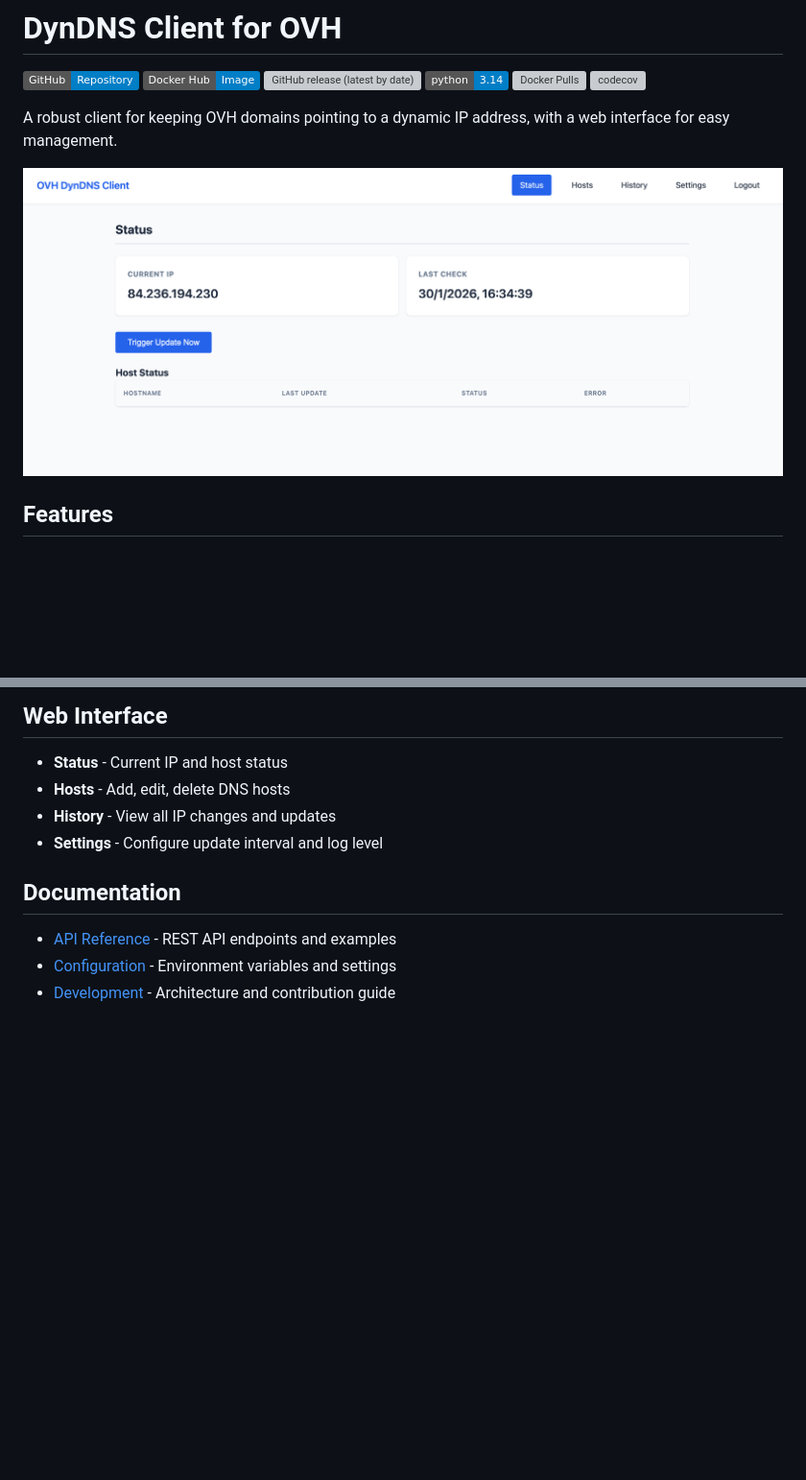
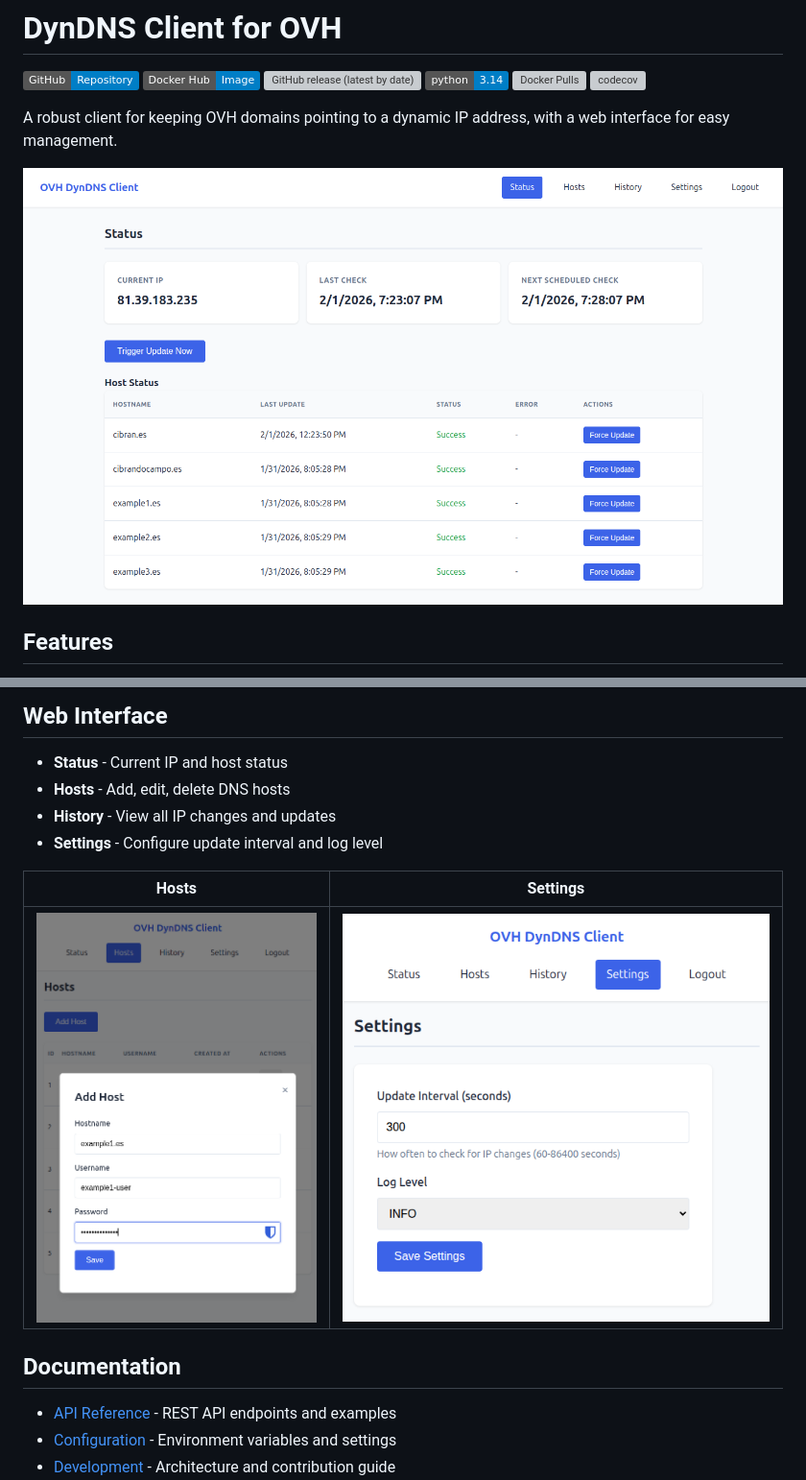
Before and after one commit to cibrandocampo/ovh-dyndns-client, a Markdown page: README.md, 2 parts joined by grey strips. Shown: that part at 96% size. Rendered like a GitHub page; pictures changed too: docs/dashboard-hosts.png (added), docs/dashboard-settings.png (added), docs/dashboard-status.png (added); badges without logos; blank space fills up the shorter version; grey boxes are pictures that could not be loaded.

```diff
--- a/README.md
+++ b/README.md
@@ -9,7 +9,7 @@
 
 A robust client for keeping OVH domains pointing to a dynamic IP address, with a web interface for easy management.
 
-![Dashboard](https://raw.githubusercontent.com/cibrandocampo/ovh-dyndns-client/main/docs/dashboard.png)
+![Dashboard Status](https://raw.githubusercontent.com/cibrandocampo/ovh-dyndns-client/main/docs/dashboard-status.png)
 
 ## Features
 
@@ -55,6 +55,10 @@ Default credentials: `admin` / `admin` (password change required on first login)
 - **History** - View all IP changes and updates
 - **Settings** - Configure update interval and log level
 
+| Hosts | Settings |
+|:---:|:---:|
+| ![Hosts](https://raw.githubusercontent.com/cibrandocampo/ovh-dyndns-client/main/docs/dashboard-hosts.png) | ![Settings](https://raw.githubusercontent.com/cibrandocampo/ovh-dyndns-client/main/docs/dashboard-settings.png) |
+
 ## Documentation
 
 - [API Reference](https://github.com/cibrandocampo/ovh-dyndns-client/blob/main/docs/API.md) - REST API endpoints and examples
```
Also changed, not shown: 3 other files.
